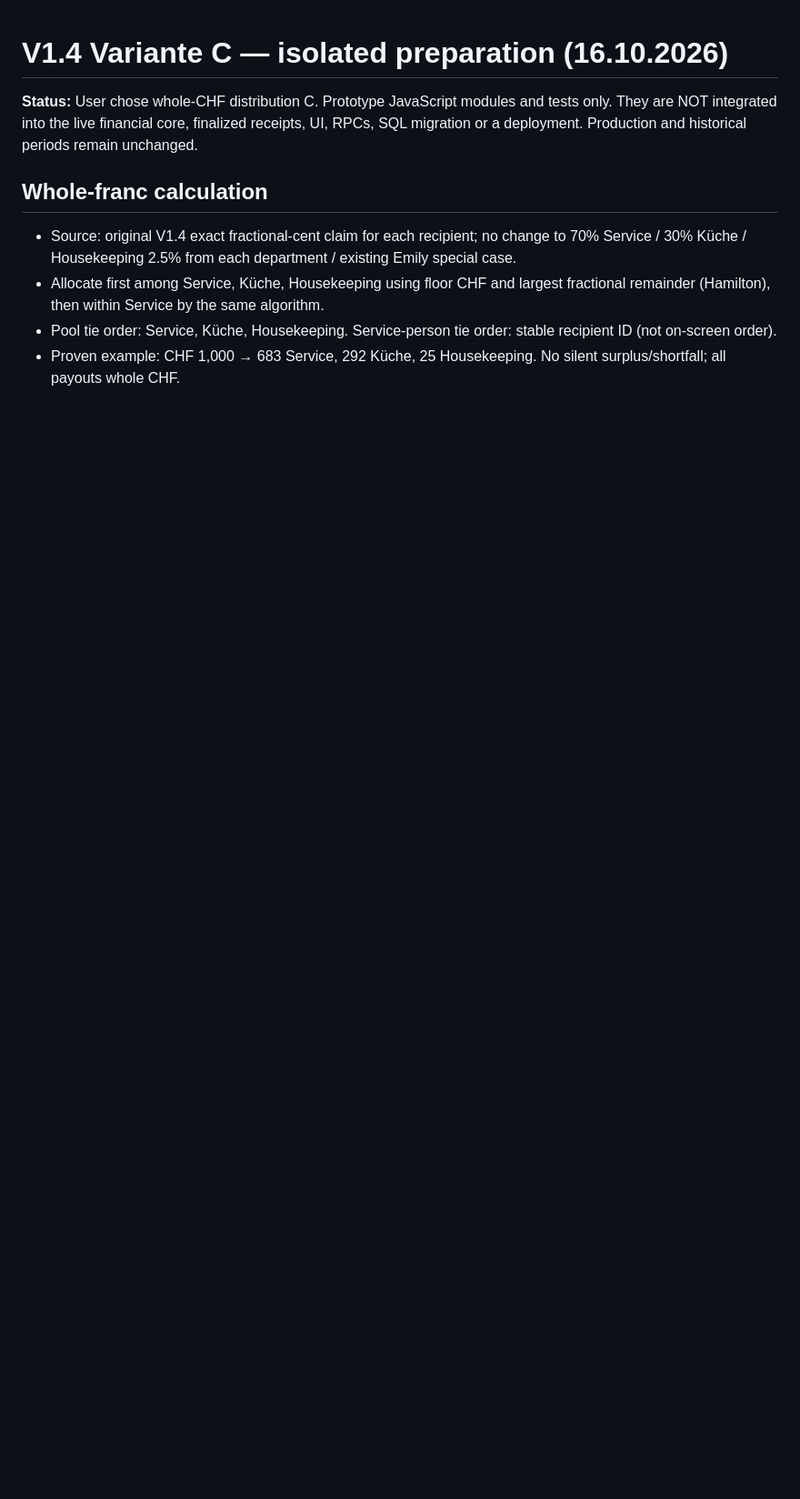
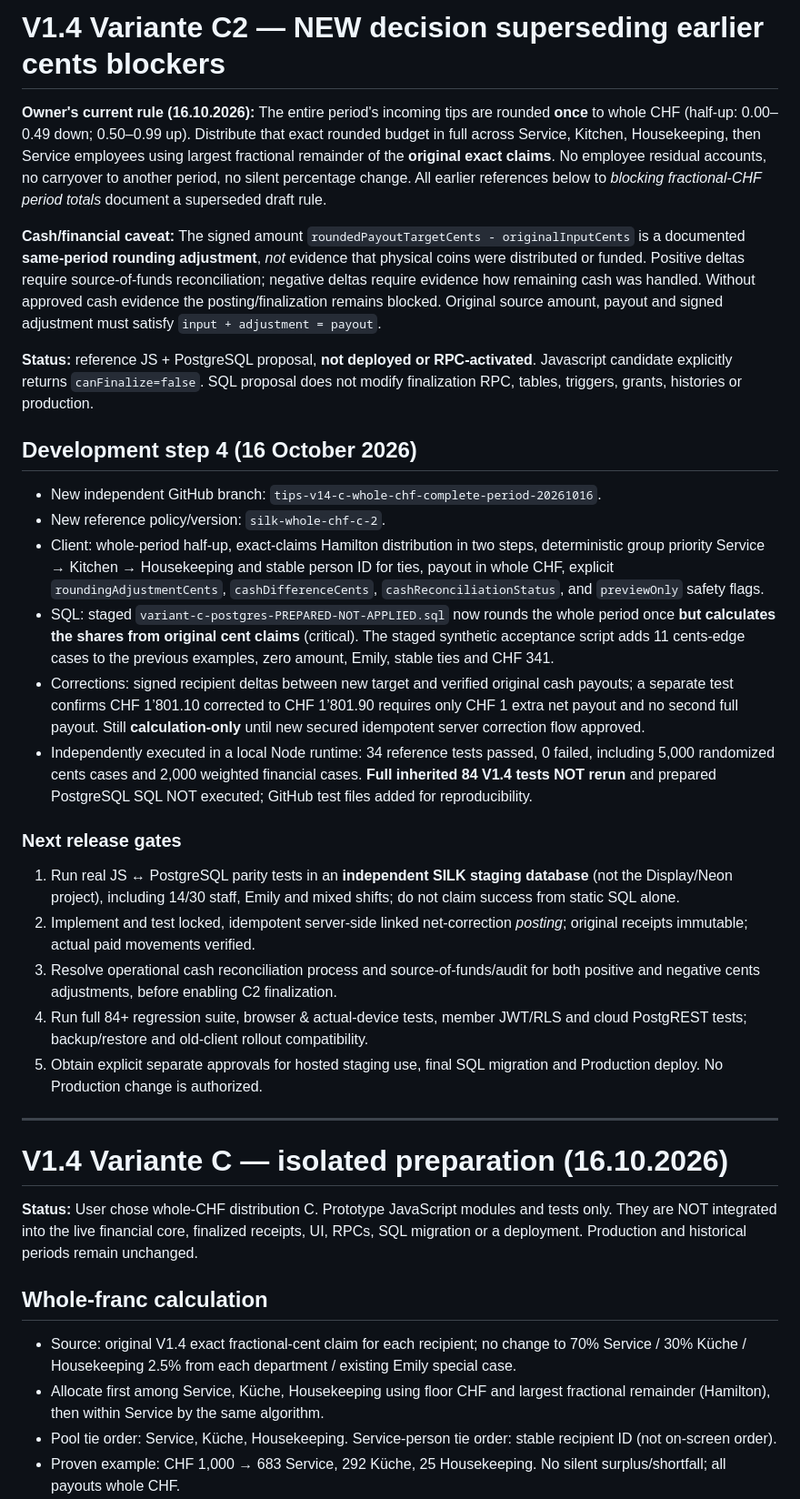
Before and after one commit to marcowilczek84/silk-trinkgeld-uiux-polish, a Markdown page: v14-prototypes/README.md, the part around the change. Shown at 91% size. GitHub-like rendering; blank space fills up the shorter version.

Commit message:
Document C2 final business policy, test evidence, reconciliation and safe rollout gates

```diff
--- a/v14-prototypes/README.md
+++ b/v14-prototypes/README.md
@@ -1,3 +1,29 @@
+# V1.4 Variante C2 — NEW decision superseding earlier cents blockers
+
+**Owner's current rule (16.10.2026):** The entire period's incoming tips are rounded **once** to whole CHF (half-up: 0.00–0.49 down; 0.50–0.99 up). Distribute that exact rounded budget in full across Service, Kitchen, Housekeeping, then Service employees using largest fractional remainder of the **original exact claims**. No employee residual accounts, no carryover to another period, no silent percentage change. All earlier references below to *blocking fractional-CHF period totals* document a superseded draft rule.
+
+**Cash/financial caveat:** The signed amount `roundedPayoutTargetCents - originalInputCents` is a documented **same-period rounding adjustment**, *not* evidence that physical coins were distributed or funded. Positive deltas require source-of-funds reconciliation; negative deltas require evidence how remaining cash was handled. Without approved cash evidence the posting/finalization remains blocked. Original source amount, payout and signed adjustment must satisfy `input + adjustment = payout`.
+
+**Status:** reference JS + PostgreSQL proposal, **not deployed or RPC-activated**. Javascript candidate explicitly returns `canFinalize=false`. SQL proposal does not modify finalization RPC, tables, triggers, grants, histories or production.
+
+## Development step 4 (16 October 2026)
+
+- New independent GitHub branch: `tips-v14-c-whole-chf-complete-period-20261016`.
+- New reference policy/version: `silk-whole-chf-c-2`.
+- Client: whole-period half-up, exact-claims Hamilton distribution in two steps, deterministic group priority Service → Kitchen → Housekeeping and stable person ID for ties, payout in whole CHF, explicit `roundingAdjustmentCents`, `cashDifferenceCents`, `cashReconciliationStatus`, and `previewOnly` safety flags.
+- SQL: staged `variant-c-postgres-PREPARED-NOT-APPLIED.sql` now rounds the whole period once **but calculates the shares from original cent claims** (critical). The staged synthetic acceptance script adds 11 cents-edge cases to the previous examples, zero amount, Emily, stable ties and CHF 341.
+- Corrections: signed recipient deltas between new target and verified original cash payouts; a separate test confirms CHF 1’801.10 corrected to CHF 1’801.90 requires only CHF 1 extra net payout and no second full payout. Still **calculation-only** until new secured idempotent server correction flow approved.
+- Independently executed in a local Node runtime: 34 reference tests passed, 0 failed, including 5,000 randomized cents cases and 2,000 weighted financial cases. **Full inherited 84 V1.4 tests NOT rerun** and prepared PostgreSQL SQL NOT executed; GitHub test files added for reproducibility.
+
+### Next release gates
+1. Run real JS ↔ PostgreSQL parity tests in an **independent SILK staging database** (not the Display/Neon project), including 14/30 staff, Emily and mixed shifts; do not claim success from static SQL alone.
+2. Implement and test locked, idempotent server-side linked net-correction *posting*; original receipts immutable; actual paid movements verified.
+3. Resolve operational cash reconciliation process and source-of-funds/audit for both positive and negative cents adjustments, before enabling C2 finalization.
+4. Run full 84+ regression suite, browser & actual-device tests, member JWT/RLS and cloud PostgREST tests; backup/restore and old-client rollout compatibility.
+5. Obtain explicit separate approvals for hosted staging use, final SQL migration and Production deploy. No Production change is authorized.
+
+---
+
 # V1.4 Variante C — isolated preparation (16.10.2026)
 
 **Status:** User chose whole-CHF distribution C. Prototype JavaScript modules and tests only. They are NOT integrated into the live financial core, finalized receipts, UI, RPCs, SQL migration or a deployment. Production and historical periods remain unchanged.
```
